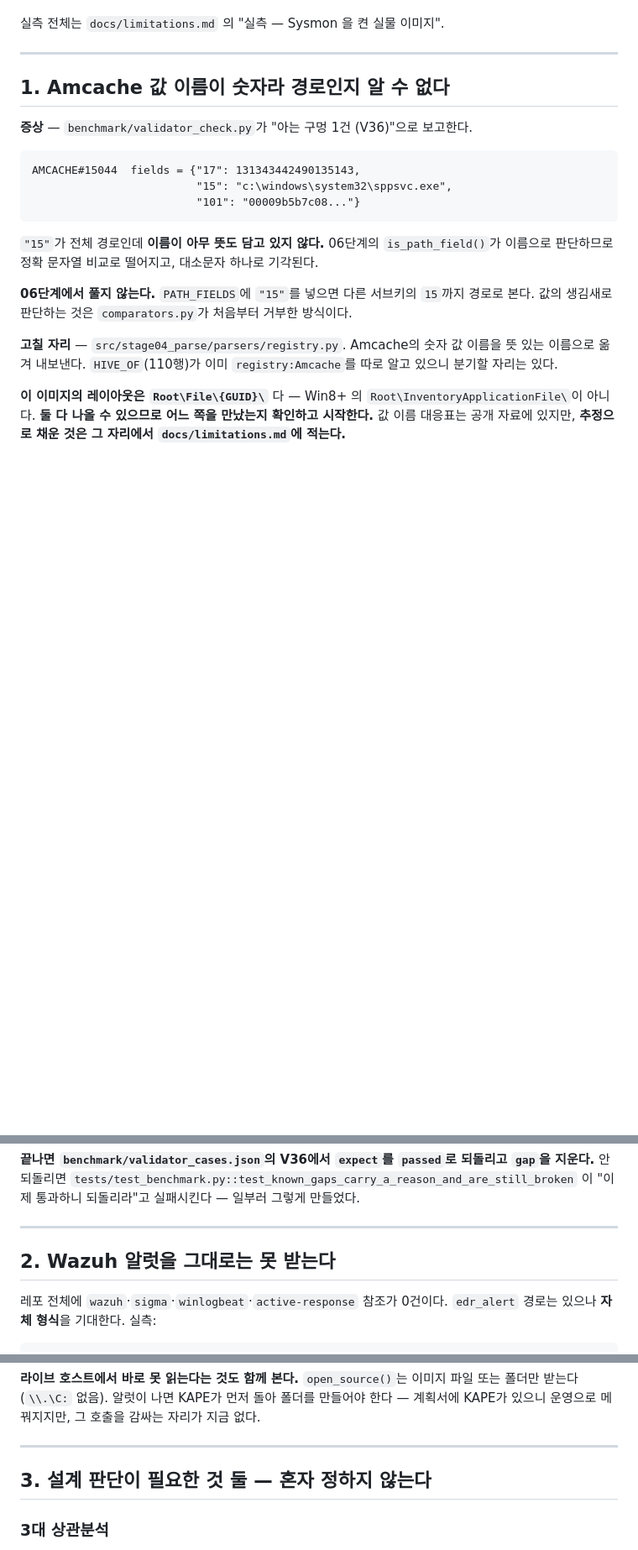
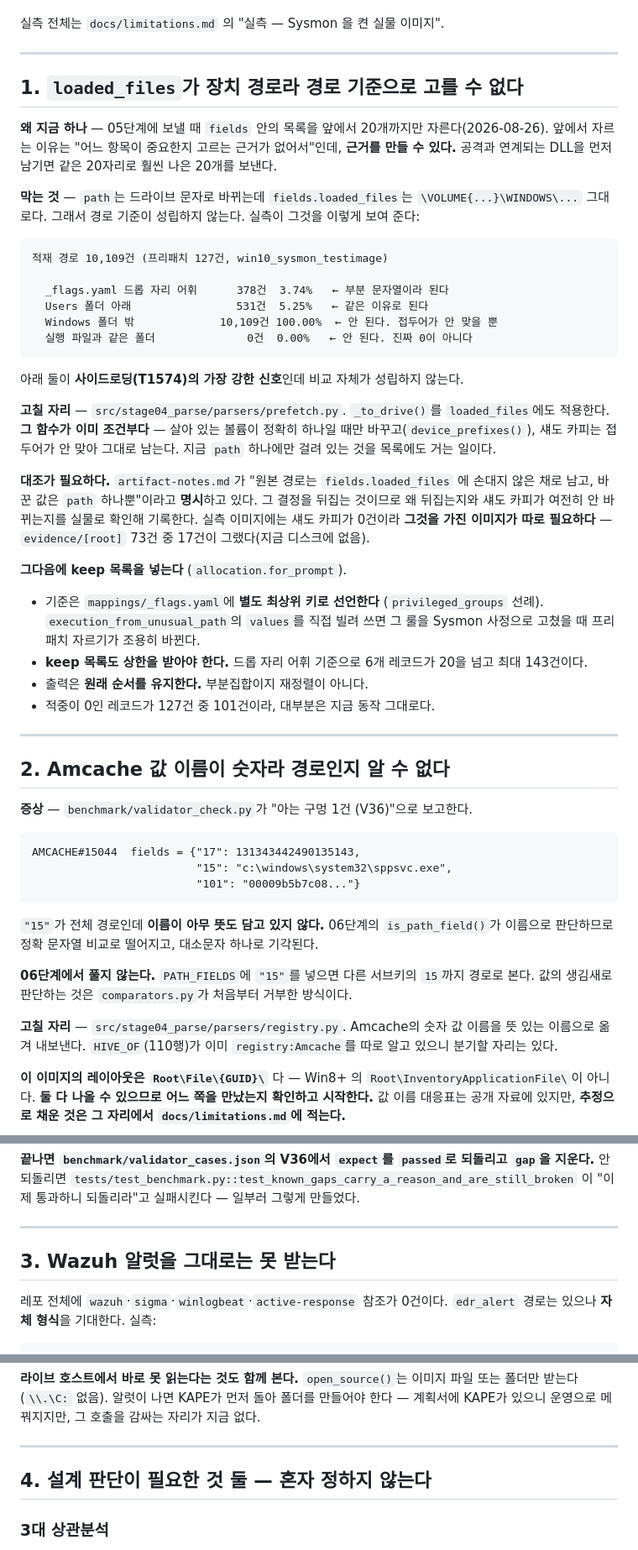
Before and after one commit to TwinWhales/DFIR_Triage_Automation, a Markdown page: work.md, 3 parts joined by grey strips. Shown at 84% size. Drawn GitHub-style; blank space fills up the shorter version.

Commit message:
docs: 다음 세션이 집을 것 — loaded_files 조건부 변환과 keep 목록
목록을 앞에서 20개 자르는 이유가 "어느 항목이 중요한지 고르는 근거가
없어서" 인데, 근거를 만들 수 있다. 공격과 연계되는 DLL 을 먼저 남기면
같은 20자리로 훨씬 나은 20개가 간다.

막는 것은 fields.loaded_files 가 아직 장치 경로라는 것이다. 실측:

  적재 경로 10,109건 (프리패치 127건)
    _flags.yaml 드롭 자리 어휘    378건   3.74%   부분 문자열이라 된다
    Users 폴더 아래              531건   5.25%   같은 이유로 된다
    Windows 폴더 밖           10,109건 100.00%   안 된다. 접두어가 안 맞을 뿐
    실행 파일과 같은 폴더            0건   0.00%   안 된다. 진짜 0 이 아니다

아래 둘이 사이드로딩(T1574)의 가장 강한 신호인데 비교 자체가 성립하지
않는다. _to_drive() 를 목록에도 걸면 풀리고, 그 함수는 이미 조건부다 —
살아 있는 볼륨이 정확히 하나일 때만 바꾸므로 섀도 카피는 그대로 남는다.

artifact-notes.md 가 "바꾼 값은 path 하나뿐" 이라고 명시한 결정을 뒤집는
일이라 실물 대조가 필요하고, 섀도 카피를 가진 이미지가 따로 있어야 한다
(실측 이미지에는 0건).

Co-Authored-By: Claude Opus 5 <noreply@anthropic.com>

````diff
--- a/work.md
+++ b/work.md
@@ -89,7 +89,55 @@ USB·RDP** 다. 침해하지 않아도 된다 — 정상 상태로 충분하다.
 
 ---
 
-## 1. Amcache 값 이름이 숫자라 경로인지 알 수 없다
+## 1. `loaded_files`가 장치 경로라 경로 기준으로 고를 수 없다
+
+**왜 지금 하나** — 05단계에 보낼 때 `fields` 안의 목록을 앞에서 20개까지만
+자른다(2026-08-26). 앞에서 자르는 이유는 "어느 항목이 중요한지 고르는 근거가
+없어서"인데, **근거를 만들 수 있다.** 공격과 연계되는 DLL을 먼저 남기면
+같은 20자리로 훨씬 나은 20개를 보낸다.
+
+**막는 것** — `path`는 드라이브 문자로 바뀌는데 `fields.loaded_files`는
+`\VOLUME{...}\WINDOWS\...` 그대로다. 그래서 경로 기준이 성립하지 않는다.
+실측이 그것을 이렇게 보여 준다:
+
+```
+적재 경로 10,109건 (프리패치 127건, win10_sysmon_testimage)
+
+  _flags.yaml 드롭 자리 어휘      378건  3.74%   ← 부분 문자열이라 된다
+  Users 폴더 아래                531건  5.25%   ← 같은 이유로 된다
+  Windows 폴더 밖             10,109건 100.00%  ← 안 된다. 접두어가 안 맞을 뿐
+  실행 파일과 같은 폴더              0건  0.00%   ← 안 된다. 진짜 0이 아니다
+```
+
+아래 둘이 **사이드로딩(T1574)의 가장 강한 신호**인데 비교 자체가 성립하지
+않는다.
+
+**고칠 자리** — `src/stage04_parse/parsers/prefetch.py`. `_to_drive()`를
+`loaded_files`에도 적용한다. **그 함수가 이미 조건부다** — 살아 있는 볼륨이
+정확히 하나일 때만 바꾸고(`device_prefixes()`), 섀도 카피는 접두어가 안
+맞아 그대로 남는다. 지금 `path` 하나에만 걸려 있는 것을 목록에도 거는 일이다.
+
+**대조가 필요하다.** `artifact-notes.md`가 "원본 경로는 `fields.loaded_files`
+에 손대지 않은 채로 남고, 바꾼 값은 `path` 하나뿐"이라고 **명시**하고 있다.
+그 결정을 뒤집는 것이므로 왜 뒤집는지와 섀도 카피가 여전히 안 바뀌는지를
+실물로 확인해 기록한다. 실측 이미지에는 섀도 카피가 0건이라 **그것을 가진
+이미지가 따로 필요하다** — `evidence/[root]` 73건 중 17건이 그랬다(지금
+디스크에 없음).
+
+**그다음에 keep 목록을 넣는다** (`allocation.for_prompt`).
+
+- 기준은 `mappings/_flags.yaml`에 **별도 최상위 키로 선언한다**
+  (`privileged_groups` 선례). `execution_from_unusual_path`의 `values`를
+  직접 빌려 쓰면 그 룰을 Sysmon 사정으로 고쳤을 때 프리패치 자르기가
+  조용히 바뀐다.
+- **keep 목록도 상한을 받아야 한다.** 드롭 자리 어휘 기준으로 6개 레코드가
+  20을 넘고 최대 143건이다.
+- 출력은 **원래 순서를 유지한다.** 부분집합이지 재정렬이 아니다.
+- 적중이 0인 레코드가 127건 중 101건이라, 대부분은 지금 동작 그대로다.
+
+---
+
+## 2. Amcache 값 이름이 숫자라 경로인지 알 수 없다
 
 **증상** — `benchmark/validator_check.py`가 "아는 구멍 1건 (V36)"으로 보고한다.
 
@@ -123,7 +171,7 @@ AMCACHE#15044  fields = {"17": 131343442490135143,
 
 ---
 
-## 2. Wazuh 알럿을 그대로는 못 받는다
+## 3. Wazuh 알럿을 그대로는 못 받는다
 
 레포 전체에 `wazuh`·`sigma`·`winlogbeat`·`active-response` 참조가 0건이다.
 `edr_alert` 경로는 있으나 **자체 형식**을 기대한다. 실측:
@@ -148,7 +196,7 @@ Wazuh 원본(rule.mitre.id / rule.level / agent.name)  →  AlertAdapterError
 
 ---
 
-## 3. 설계 판단이 필요한 것 둘 — 혼자 정하지 않는다
+## 4. 설계 판단이 필요한 것 둘 — 혼자 정하지 않는다
 
 ### 3대 상관분석
 
````
Also changed, not shown: docs/limitations.md (+15 -4 lines).
